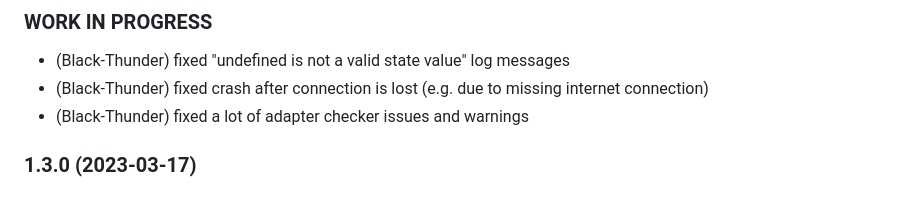
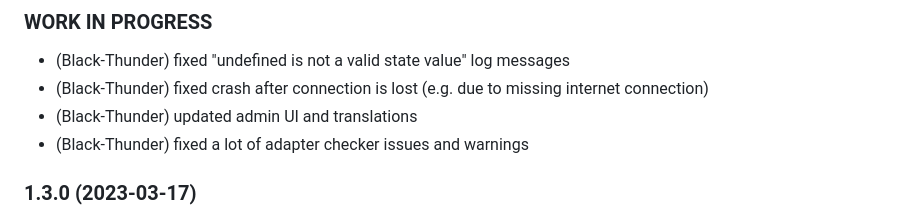
Before and after one commit to Black-Thunder/ioBroker.melcloud, a Markdown page: README.md, the part around the change. Drawn GitHub-style.

```diff
--- a/README.md
+++ b/README.md
@@ -33,6 +33,7 @@ Documentation:
 ### __WORK IN PROGRESS__
 * (Black-Thunder) fixed "undefined is not a valid state value" log messages
 * (Black-Thunder) fixed crash after connection is lost (e.g. due to missing internet connection)
+* (Black-Thunder) updated admin UI and translations
 * (Black-Thunder) fixed a lot of adapter checker issues and warnings
 
 ### 1.3.0 (2023-03-17)
```
